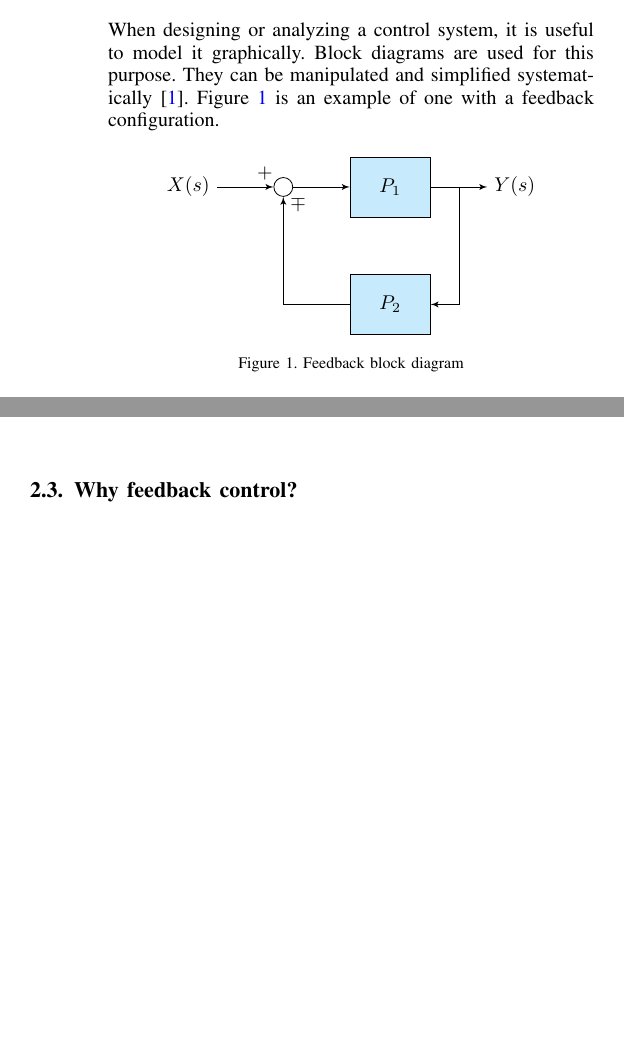
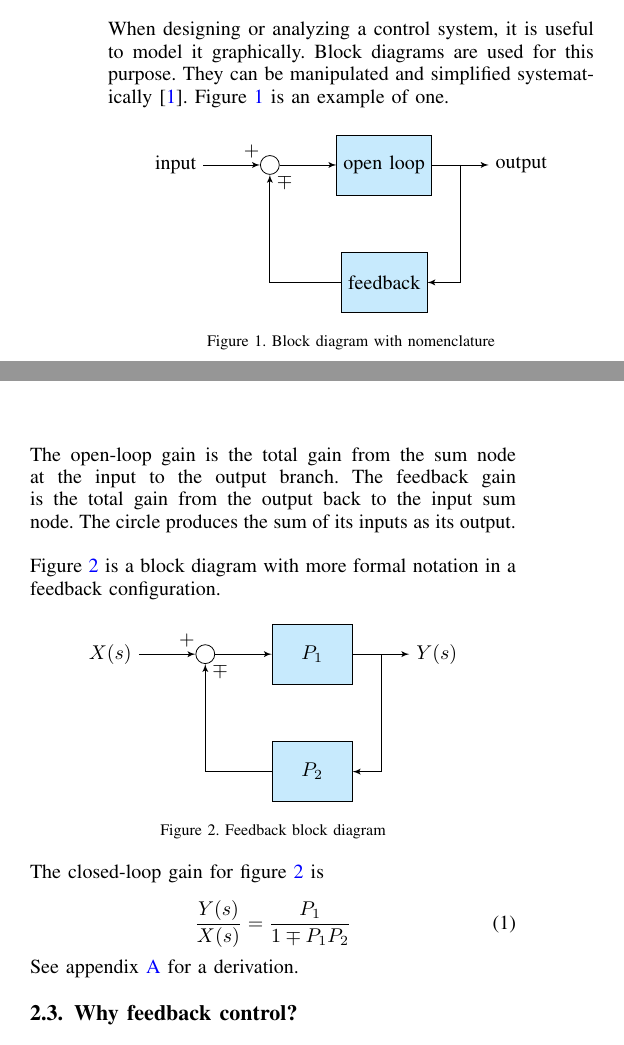
Before and after one commit to calcmogul/controls-engineering-in-frc, a LaTeX paper (state-space-guide.tex, which reads control-system-basics.tex): two parts of the columns of page 5 of 24, joined at a grey line, cut so that both start at the same text, the shorter picture padded with empty space. Compiled offline with pdfLaTeX; a missing font is replaced by an installed copy or a similar font; a LaTeX package or settings file that is missing is left out.

Commit message:
Added information on block diagram nomenclature

```diff
--- a/control-system-basics.tex
+++ b/control-system-basics.tex
@@ -13,7 +13,37 @@ beyond a particular safety zone can cause the \gls{system} to become unstable.
 When designing or analyzing a control system, it is useful to model it
 graphically. Block diagrams are used for this purpose. They can be manipulated
 and simplified systematically \cite{bib:block_diagrams}. Figure
-\ref{fig:feedback_loop} is an example of one with a feedback configuration.
+\ref{fig:gain_nomenclature} is an example of one.
+
+\begin{figure}[H]
+  \centering
+
+  \begin{tikzpicture}[auto, >=latex']
+    % Place the blocks
+    \node [name=input] {input};
+    \node [sum, right=of input] (sum) {};
+    \node [block, right=of sum] (P1) {open loop};
+    \node [right=of P1] (output) {output};
+    \node [block, below=of P1] (P2) {feedback};
+
+    % Connect the nodes
+    \draw [arrow] (input) -- node[pos=0.85] {$+$} (sum);
+    \draw [arrow] (sum) -- node {} (P1);
+    \draw [arrow] (P1) -- node[name=y] {} (output);
+    \draw [arrow] (y) |- (P2);
+    \draw [arrow] (P2) -| node[pos=0.97, right] {$\mp$} (sum);
+  \end{tikzpicture}
+
+  \caption{Block diagram with nomenclature}
+  \label{fig:gain_nomenclature}
+\end{figure}
+
+The open-loop gain is the total gain from the sum node at the input to the
+output branch. The feedback gain is the total gain from the output back to the
+input sum node. The circle produces the sum of its inputs as its output. \\
+
+Figure \ref{fig:feedback_loop} is a block diagram with more formal notation in a
+feedback configuration.
 
 \begin{figure}[H]
   \centering
@@ -38,6 +68,14 @@ and simplified systematically \cite{bib:block_diagrams}. Figure
   \label{fig:feedback_loop}
 \end{figure}
 
+The closed-loop gain for figure \ref{fig:feedback_loop} is
+
+\begin{equation}
+  \frac{Y(s)}{X(s)} = \frac{P_1}{1 \mp P_1 P_2}
+\end{equation}
+
+See appendix \ref{sec:app-tf-feedback-deriv} for a derivation.
+
 \subsection{Why feedback control?}
 
 Let's say we are controlling a DC brushed motor. With just a mathematical
```
